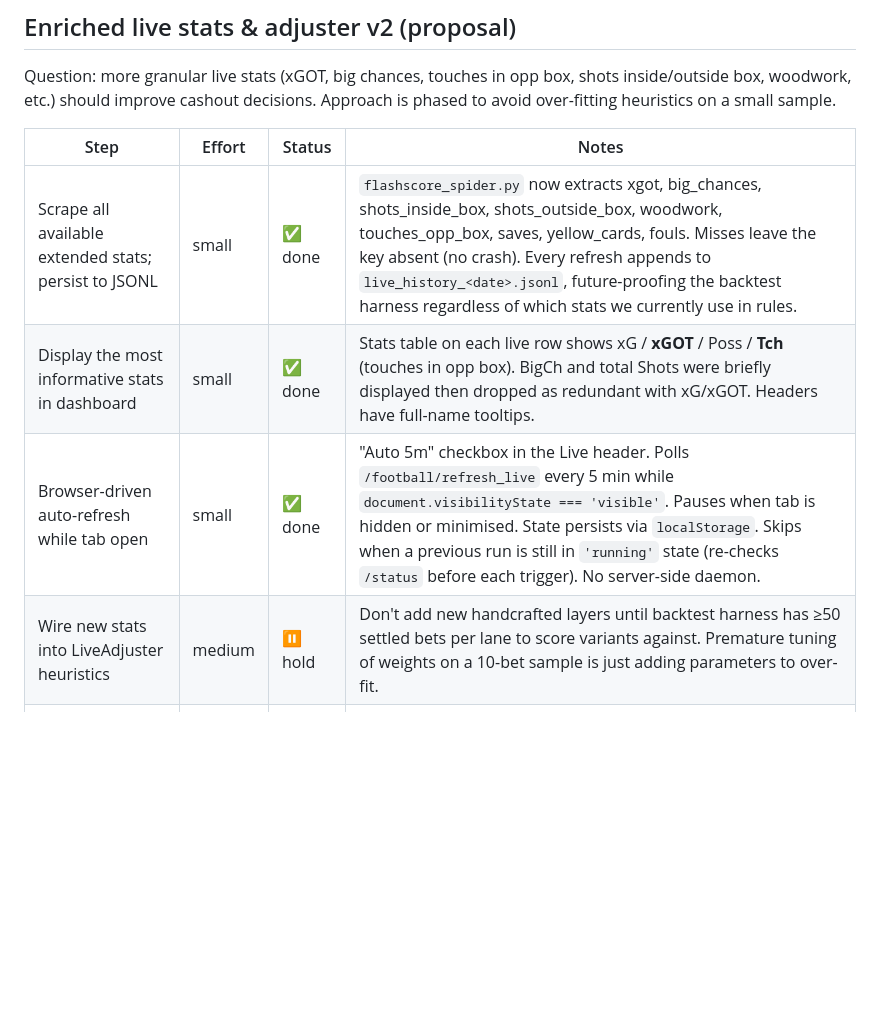
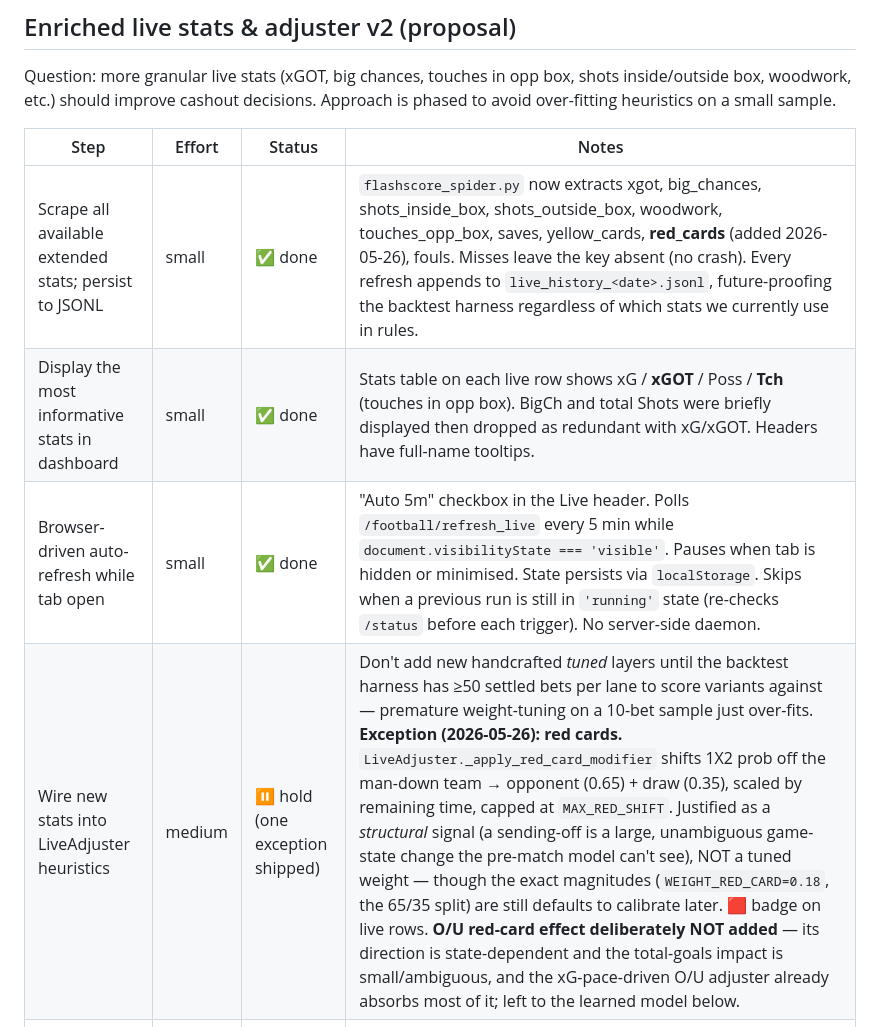
Before and after one commit to tcharos/AI-Powered-Sports-Predictions, a Markdown page: NEXT_STEPS.md, the part around one of its changes. Drawn GitHub-style; blank space fills up the shorter version.

```diff
--- a/NEXT_STEPS.md
+++ b/NEXT_STEPS.md
@@ -88,10 +88,10 @@ Question: more granular live stats (xGOT, big chances, touches in opp box, shots
 
 | Step | Effort | Status | Notes |
 | ---- | ------ | ------ | ----- |
-| Scrape all available extended stats; persist to JSONL | small | ✅ done | `flashscore_spider.py` now extracts xgot, big_chances, shots_inside_box, shots_outside_box, woodwork, touches_opp_box, saves, yellow_cards, fouls. Misses leave the key absent (no crash). Every refresh appends to `live_history_<date>.jsonl`, future-proofing the backtest harness regardless of which stats we currently use in rules. |
+| Scrape all available extended stats; persist to JSONL | small | ✅ done | `flashscore_spider.py` now extracts xgot, big_chances, shots_inside_box, shots_outside_box, woodwork, touches_opp_box, saves, yellow_cards, **red_cards** (added 2026-05-26), fouls. Misses leave the key absent (no crash). Every refresh appends to `live_history_<date>.jsonl`, future-proofing the backtest harness regardless of which stats we currently use in rules. |
 | Display the most informative stats in dashboard | small | ✅ done | Stats table on each live row shows xG / **xGOT** / Poss / **Tch** (touches in opp box). BigCh and total Shots were briefly displayed then dropped as redundant with xG/xGOT. Headers have full-name tooltips. |
 | Browser-driven auto-refresh while tab open | small | ✅ done | "Auto 5m" checkbox in the Live header. Polls `/football/refresh_live` every 5 min while `document.visibilityState === 'visible'`. Pauses when tab is hidden or minimised. State persists via `localStorage`. Skips when a previous run is still in `'running'` state (re-checks `/status` before each trigger). No server-side daemon. |
-| Wire new stats into LiveAdjuster heuristics | medium | ⏸ hold | Don't add new handcrafted layers until backtest harness has ≥50 settled bets per lane to score variants against. Premature tuning of weights on a 10-bet sample is just adding parameters to over-fit. |
+| Wire new stats into LiveAdjuster heuristics | medium | ⏸ hold (one exception shipped) | Don't add new handcrafted *tuned* layers until the backtest harness has ≥50 settled bets per lane to score variants against — premature weight-tuning on a 10-bet sample just over-fits. **Exception (2026-05-26): red cards.** `LiveAdjuster._apply_red_card_modifier` shifts 1X2 prob off the man-down team → opponent (0.65) + draw (0.35), scaled by remaining time, capped at `MAX_RED_SHIFT`. Justified as a *structural* signal (a sending-off is a large, unambiguous game-state change the pre-match model can't see), NOT a tuned weight — though the exact magnitudes (`WEIGHT_RED_CARD=0.18`, the 65/35 split) are still defaults to calibrate later. 🟥 badge on live rows. **O/U red-card effect deliberately NOT added** — its direction is state-dependent and the total-goals impact is small/ambiguous, and the xG-pace-driven O/U adjuster already absorbs most of it; left to the learned model below. |
 | Replace heuristics with a learned model | large | ⏸ hold | Logistic regression or gradient boost on `(snapshot_state, final_outcome)` pairs from `live_history_*.jsonl`. Needs weeks of accumulated history first. Eventual right answer for adjuster v2, but data-gated. |
 
 ## Per-league probability recalibration (proposal)
```
Also changed, not shown: other parts of NEXT_STEPS.md (+1 -1 lines), CLAUDE.md (+1 -1 lines).
